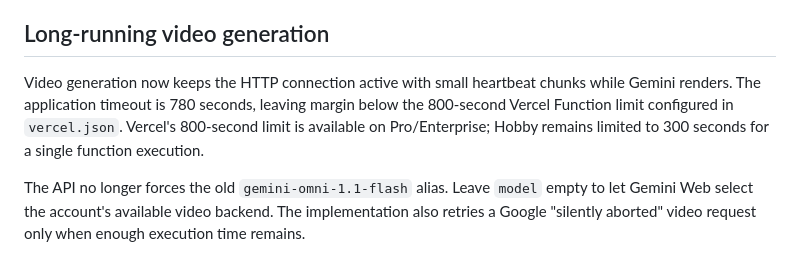
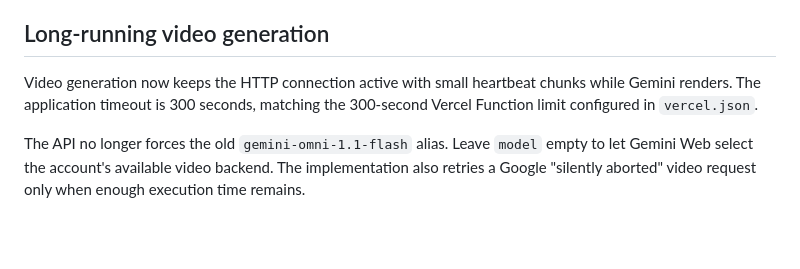
Before and after one commit to abinsaji2008/image-video-gemini-web2api, a Markdown page: README.md, the part around the change. GitHub-like rendering; blank space fills up the shorter version.

Commit message:
Document 300 second video limit

```diff
--- a/README.md
+++ b/README.md
@@ -242,6 +242,6 @@ Deletion runs every minute, so the practical deletion point is approximately 1 h
 
 ## Long-running video generation
 
-Video generation now keeps the HTTP connection active with small heartbeat chunks while Gemini renders. The application timeout is 780 seconds, leaving margin below the 800-second Vercel Function limit configured in `vercel.json`. Vercel's 800-second limit is available on Pro/Enterprise; Hobby remains limited to 300 seconds for a single function execution.
+Video generation now keeps the HTTP connection active with small heartbeat chunks while Gemini renders. The application timeout is 300 seconds, matching the 300-second Vercel Function limit configured in `vercel.json`.
 
 The API no longer forces the old `gemini-omni-1.1-flash` alias. Leave `model` empty to let Gemini Web select the account's available video backend. The implementation also retries a Google "silently aborted" video request only when enough execution time remains.
```
